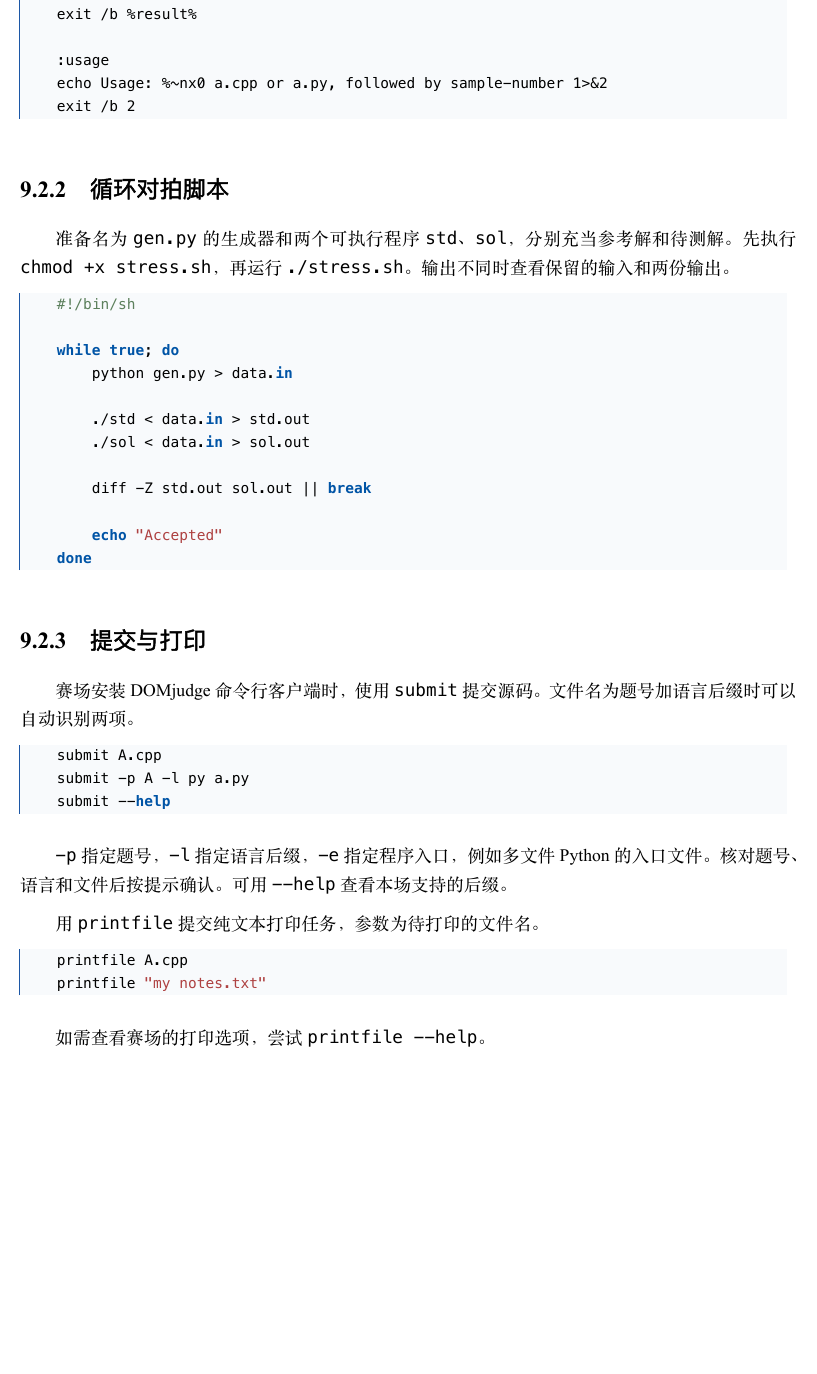
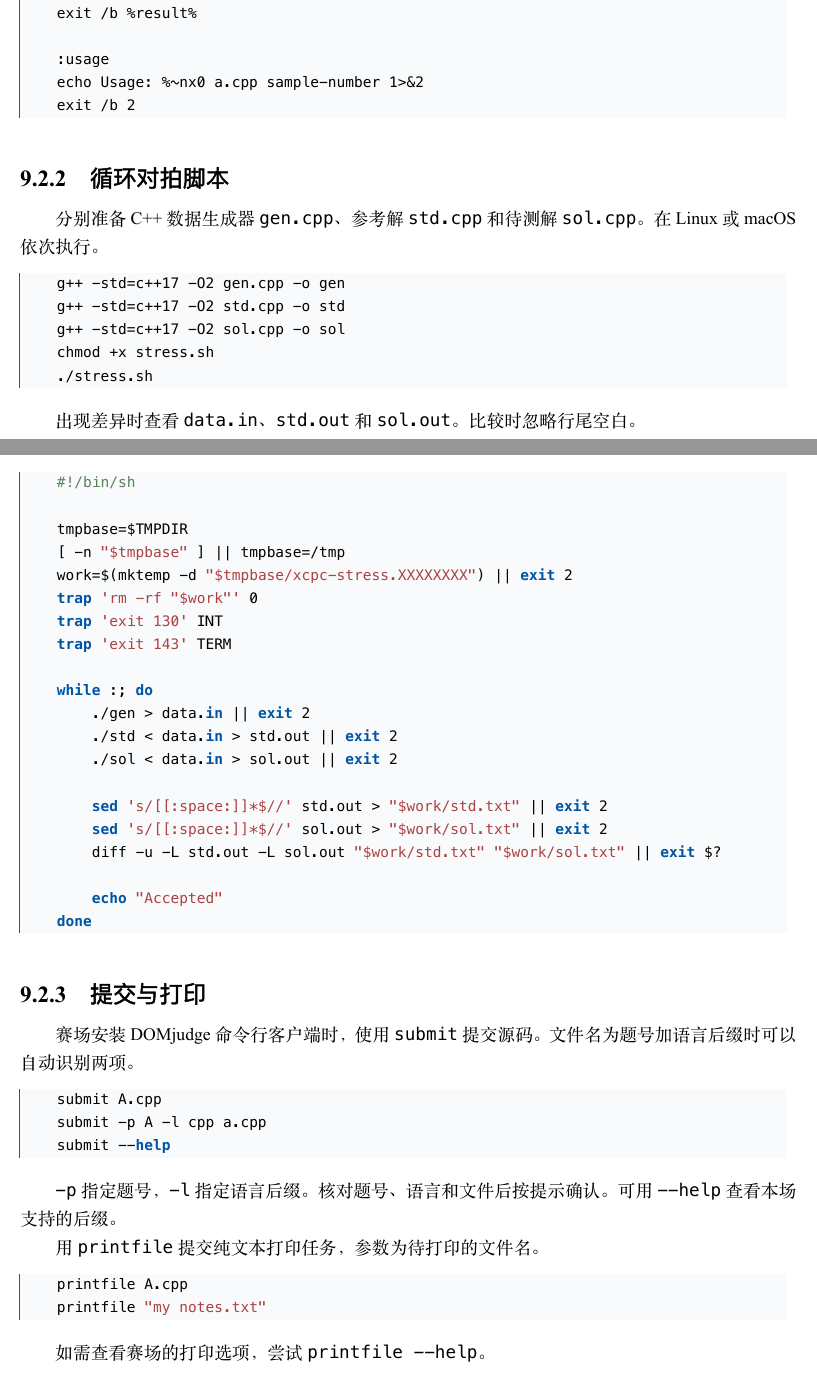
Before and after one commit to Jiangys-Crz/Jiangys-Algorithm-Template, a LaTeX book (main.tex, which reads chapters/zx.tex): part of page 120 of 122 before the commit and two parts of pages 119 and 120 of 122 after it, the two joined at a grey line, cut so that both start at the same text, the shorter picture padded with empty space. The pictures show the PDF file main.pdf that the author committed with the source.

Commit message:
将线下赛命令和脚本统一为 C++

```diff
--- a/chapters/zx.tex
+++ b/chapters/zx.tex
@@ -59,7 +57,17 @@ Win7 上，C++ 使用兼容 Win7 的 MinGW \texttt{g++}，Python 使用 3.8。
 
 \subsection{循环对拍脚本}
 
-准备名为 \texttt{gen.py} 的生成器和两个可执行程序 \texttt{std}、\texttt{sol}，分别充当参考解和待测解。先执行 \texttt{chmod +x stress.sh}，再运行 \texttt{./stress.sh}。输出不同时查看保留的输入和两份输出。
+分别准备 C++ 数据生成器 \texttt{gen.cpp}、参考解 \texttt{std.cpp} 和待测解 \texttt{sol.cpp}。在 Linux 或 macOS 依次执行。
+
+\begin{lstlisting}[language=bash,numbers=none]
+g++ -std=c++17 -O2 gen.cpp -o gen
+g++ -std=c++17 -O2 std.cpp -o std
+g++ -std=c++17 -O2 sol.cpp -o sol
+chmod +x stress.sh
+./stress.sh
+\end{lstlisting}
+
+出现差异时查看 \texttt{data.in}、\texttt{std.out} 和 \texttt{sol.out}。比较时忽略行尾空白。
 
 \cppfile[language=bash,numbers=none]{code/zx/stress.sh}
 
@@ -69,11 +77,11 @@ Win7 上，C++ 使用兼容 Win7 的 MinGW \texttt{g++}，Python 使用 3.8。
 
 \begin{lstlisting}[language=bash,numbers=none]
 submit A.cpp
-submit -p A -l py a.py
+submit -p A -l cpp a.cpp
 submit --help
 \end{lstlisting}
 
-\texttt{-p} 指定题号，\texttt{-l} 指定语言后缀，\texttt{-e} 指定程序入口，例如多文件 Python 的入口文件。核对题号、语言和文件后按提示确认。可用 \texttt{--help} 查看本场支持的后缀。
+\texttt{-p} 指定题号，\texttt{-l} 指定语言后缀。核对题号、语言和文件后按提示确认。可用 \texttt{--help} 查看本场支持的后缀。
 
 用 \texttt{printfile} 提交纯文本打印任务，参数为待打印的文件名。
 
```
Also changed, not shown: code/zx/run.sh, code/zx/stress.sh, main.pdf, chapters/zx.tex (10 more changed lines), 1 other file.
